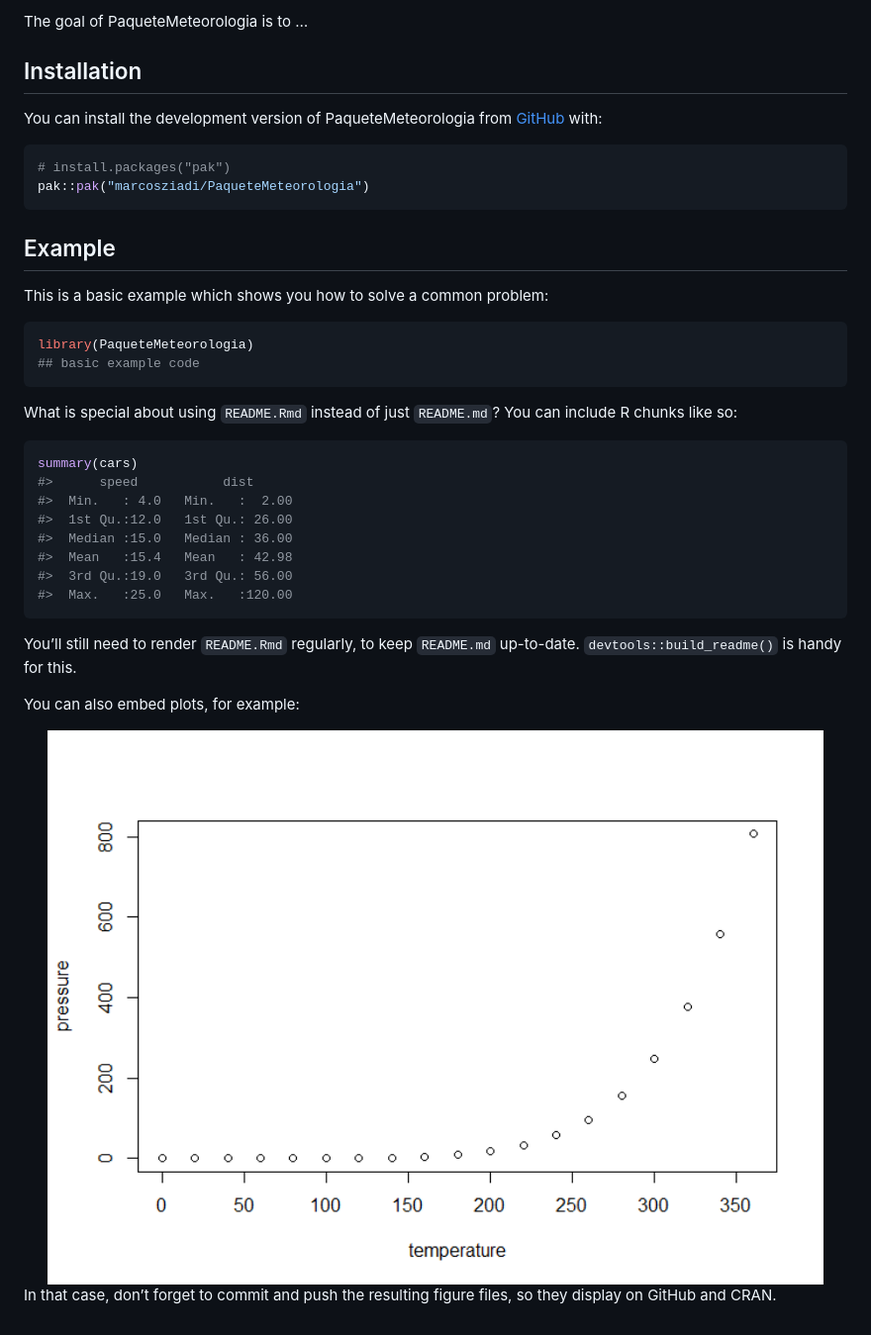
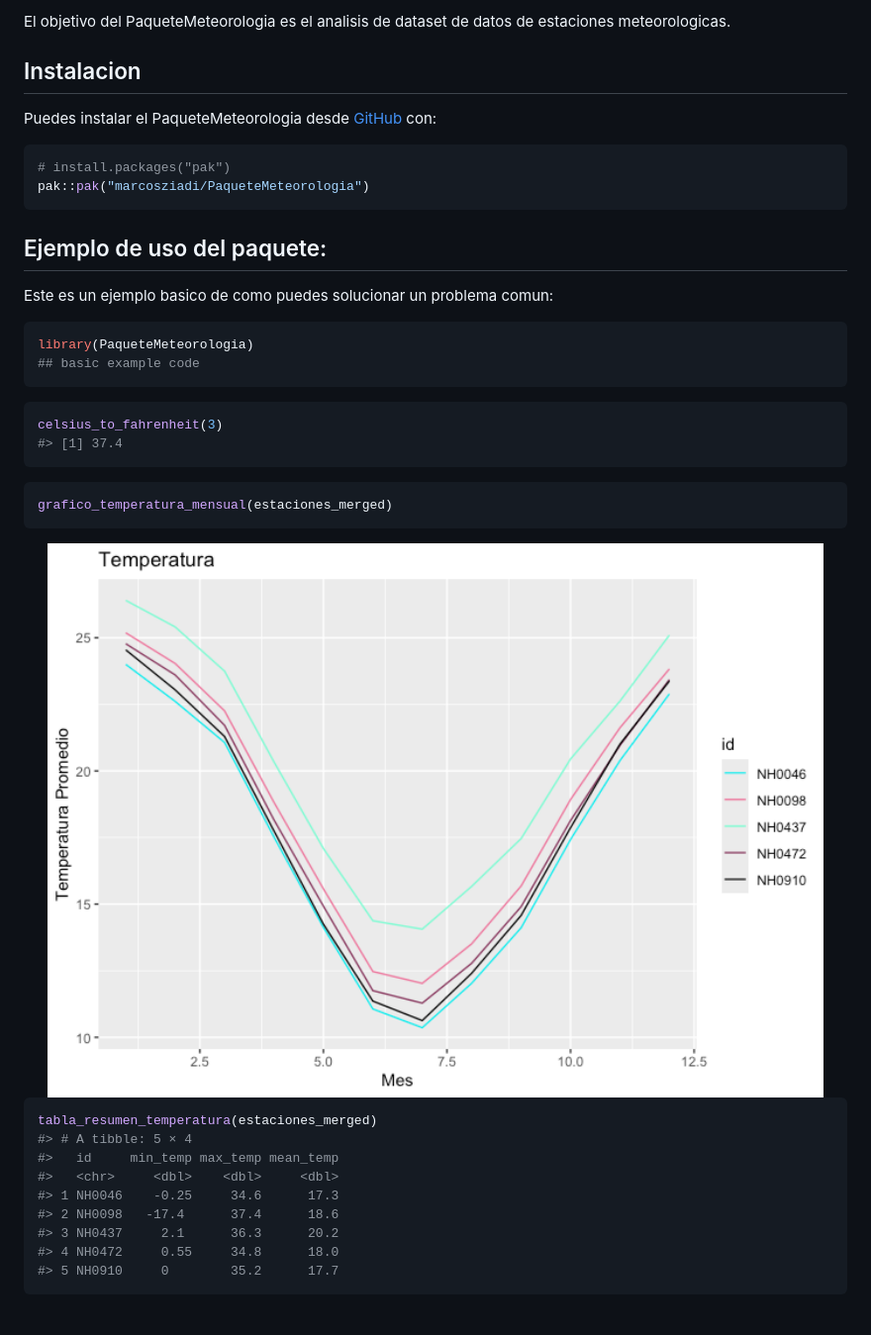
Before and after one commit to marcosziadi/PaqueteMeteorologia, a Markdown page: README.md, the part around the change printed below. Shown: that part at 99% size. GitHub-like rendering; pictures changed too: man/figures/README-pressure-1.png, man/figures/README-unnamed-chunk-3-1.png (added).

Commit message:
Cambio el README

````diff
--- a/README.md
+++ b/README.md
@@ -10,46 +12,46 @@ experimental](https://img.shields.io/badge/lifecycle-experimental-orange.svg)](h
 <!-- badges: end -->
 
-The goal of PaqueteMeteorologia is to …
+El objetivo del PaqueteMeteorologia es el analisis de dataset de datos
+de estaciones meteorologicas.
 
-## Installation
+## Instalacion
 
-You can install the development version of PaqueteMeteorologia from
-[GitHub](https://github.com/) with:
+Puedes instalar el PaqueteMeteorologia desde
+[GitHub](https://github.com/) con:
 
 ``` r
 # install.packages("pak")
 pak::pak("marcosziadi/PaqueteMeteorologia")
 ```
 
-## Example
+## Ejemplo de uso del paquete:
 
-This is a basic example which shows you how to solve a common problem:
+Este es un ejemplo basico de como puedes solucionar un problema comun:
 
 ``` r
 library(PaqueteMeteorologia)
 ## basic example code
 ```
 
-What is special about using `README.Rmd` instead of just `README.md`?
-You can include R chunks like so:
+``` r
+celsius_to_fahrenheit(3)
+#> [1] 37.4
+```
 
 ``` r
-summary(cars)
-#>      speed           dist
-#>  Min.   : 4.0   Min.   :  2.00
-#>  1st Qu.:12.0   1st Qu.: 26.00
-#>  Median :15.0   Median : 36.00
-#>  Mean   :15.4   Mean   : 42.98
-#>  3rd Qu.:19.0   3rd Qu.: 56.00
-#>  Max.   :25.0   Max.   :120.00
+grafico_temperatura_mensual(estaciones_merged)
 ```
 
-You’ll still need to render `README.Rmd` regularly, to keep `README.md`
-up-to-date. `devtools::build_readme()` is handy for this.
+<img src="man/figures/README-unnamed-chunk-3-1.png" width="100%" />
 
-You can also embed plots, for example:
-
-<img src="man/figures/README-pressure-1.png" width="100%" />
-
-In that case, don’t forget to commit and push the resulting figure
-files, so they display on GitHub and CRAN.
+``` r
+tabla_resumen_temperatura(estaciones_merged)
+#> # A tibble: 5 × 4
+#>   id     min_temp max_temp mean_temp
+#>   <chr>     <dbl>    <dbl>     <dbl>
+#> 1 NH0046    -0.25     34.6      17.3
+#> 2 NH0098   -17.4      37.4      18.6
+#> 3 NH0437     2.1      36.3      20.2
+#> 4 NH0472     0.55     34.8      18.0
+#> 5 NH0910     0        35.2      17.7
+```
````
Also changed, not shown: other parts of README.md (+2 -0 lines), 1 other file.
